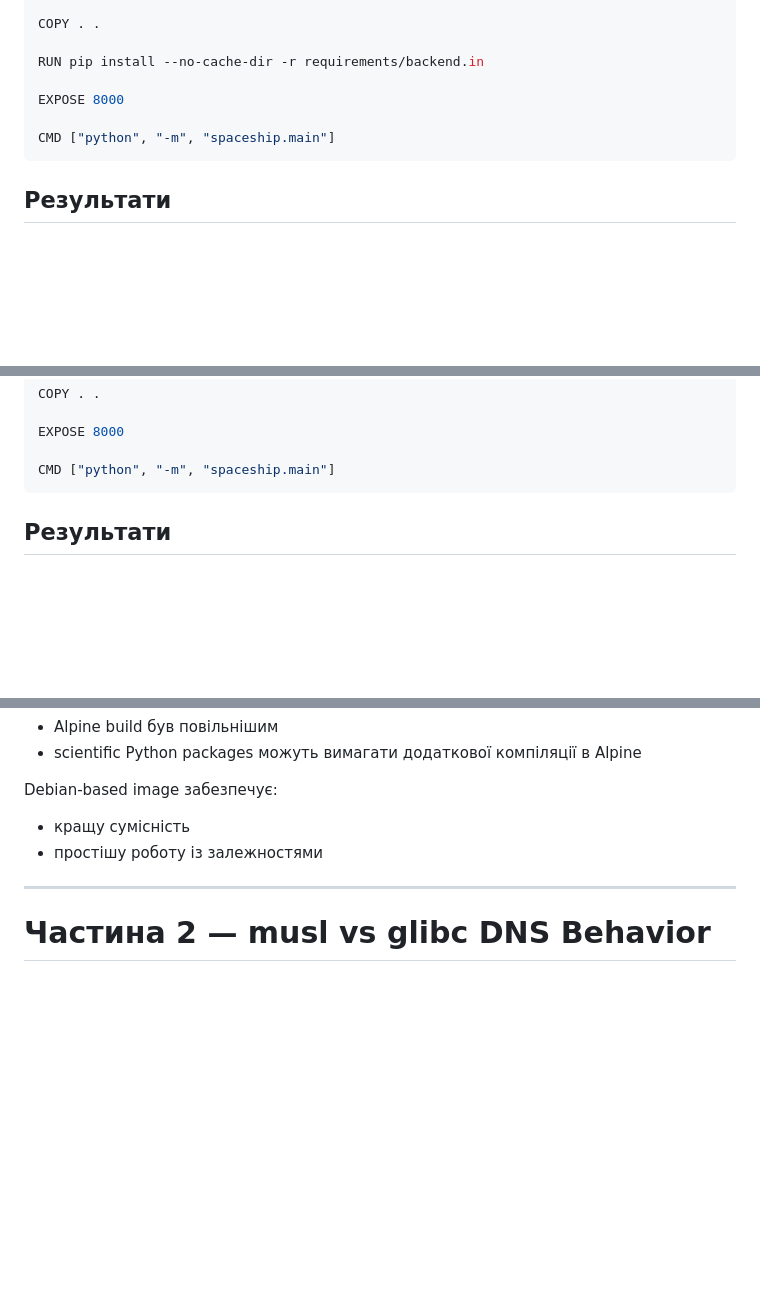
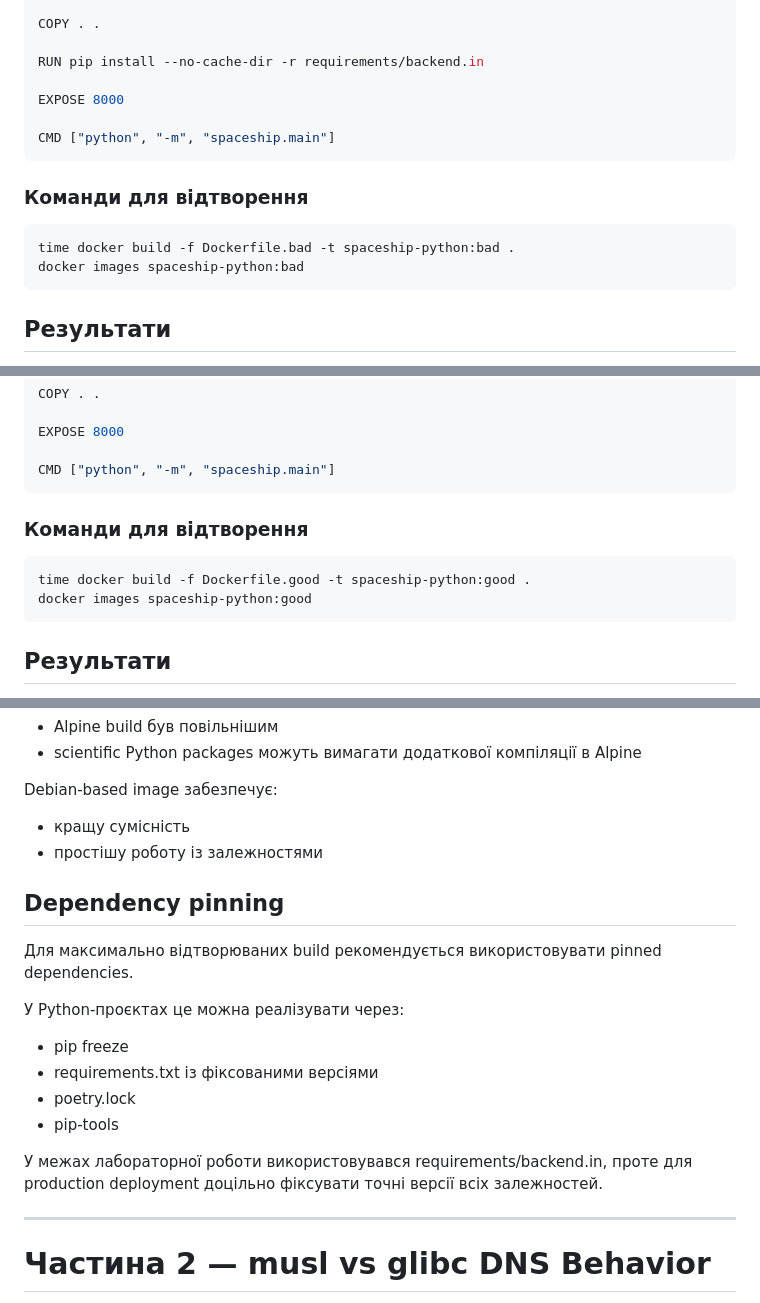
Before and after one commit to ValMai12/DevOps-labs, a Markdown page: mywebapp/REPORT.md, 3 parts joined by grey strips. GitHub-like rendering; blank space fills up the shorter version.

Commit message:
Improve laboratory work 2 report

````diff
--- a/mywebapp/REPORT.md
+++ b/mywebapp/REPORT.md
@@ -62,6 +62,13 @@ EXPOSE 8000
 CMD ["python", "-m", "spaceship.main"]
 ```
 
+### Команди для відтворення
+
+```bash
+time docker build -f Dockerfile.bad -t spaceship-python:bad .
+docker images spaceship-python:bad
+```
+
 ## Результати
 
 Перша збірка:
@@ -104,6 +111,12 @@ COPY . .
 EXPOSE 8000
 
 CMD ["python", "-m", "spaceship.main"]
+```
+### Команди для відтворення
+
+```bash
+time docker build -f Dockerfile.good -t spaceship-python:good .
+docker images spaceship-python:good
 ```
 
 ## Результати
@@ -206,6 +226,18 @@ Endpoint:
 Debian-based image забезпечує:
 - кращу сумісність
 - простішу роботу із залежностями
+
+## Dependency pinning
+
+Для максимально відтворюваних build рекомендується використовувати pinned dependencies.
+
+У Python-проєктах це можна реалізувати через:
+- pip freeze
+- requirements.txt із фіксованими версіями
+- poetry.lock
+- pip-tools
+
+У межах лабораторної роботи використовувався requirements/backend.in, проте для production deployment доцільно фіксувати точні версії всіх залежностей.
 
 ---
 
````
Also changed, not shown: other parts of mywebapp/REPORT.md (+28 -0 lines).
